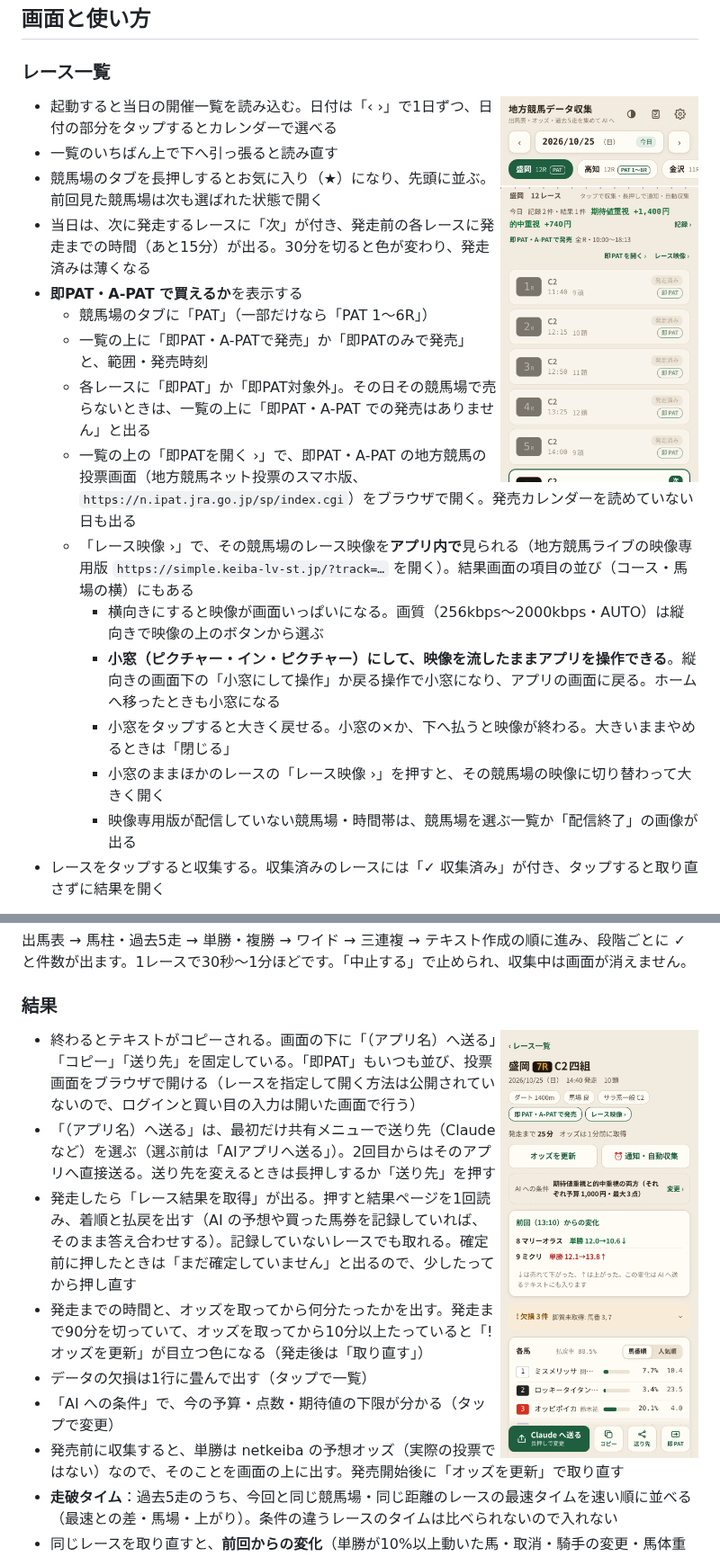
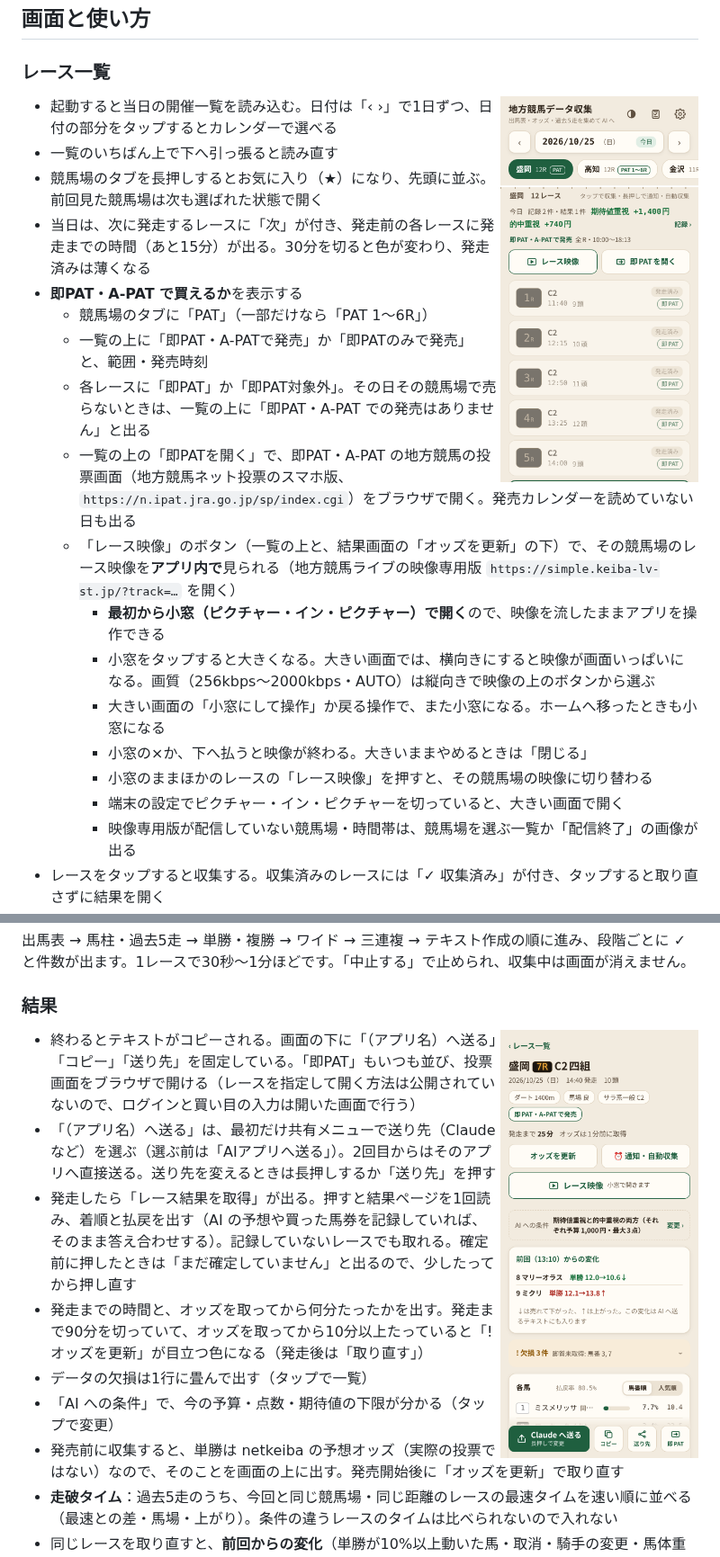
Before and after one commit to kotaooka/keiba-scraper, a Markdown page: android/README.md, 2 parts joined by grey strips. Shown at 90% size. GitHub-like rendering; pictures changed too: docs/screen_list.png, docs/screen_result.png.

Commit message:
レース映像を最初から小窓で開く・レース映像のボタンを大きくする

```diff
--- a/android/README.md
+++ b/android/README.md
@@ -29,12 +29,14 @@
   - 競馬場のタブに「PAT」（一部だけなら「PAT 1〜6R」）
   - 一覧の上に「即PAT・A-PATで発売」か「即PATのみで発売」と、範囲・発売時刻
   - 各レースに「即PAT」か「即PAT対象外」。その日その競馬場で売らないときは、一覧の上に「即PAT・A-PAT での発売はありません」と出る
-  - 一覧の上の「即PATを開く ›」で、即PAT・A-PAT の地方競馬の投票画面（地方競馬ネット投票のスマホ版、`https://n.ipat.jra.go.jp/sp/index.cgi`）をブラウザで開く。発売カレンダーを読めていない日も出る
-  - 「レース映像 ›」で、その競馬場のレース映像を**アプリ内で**見られる（地方競馬ライブの映像専用版 `https://simple.keiba-lv-st.jp/?track=…` を開く）。結果画面の項目の並び（コース・馬場の横）にもある
-    - 横向きにすると映像が画面いっぱいになる。画質（256kbps〜2000kbps・AUTO）は縦向きで映像の上のボタンから選ぶ
-    - **小窓（ピクチャー・イン・ピクチャー）にして、映像を流したままアプリを操作できる**。縦向きの画面下の「小窓にして操作」か戻る操作で小窓になり、アプリの画面に戻る。ホームへ移ったときも小窓になる
-    - 小窓をタップすると大きく戻せる。小窓の×か、下へ払うと映像が終わる。大きいままやめるときは「閉じる」
-    - 小窓のままほかのレースの「レース映像 ›」を押すと、その競馬場の映像に切り替わって大きく開く
+  - 一覧の上の「即PATを開く」で、即PAT・A-PAT の地方競馬の投票画面（地方競馬ネット投票のスマホ版、`https://n.ipat.jra.go.jp/sp/index.cgi`）をブラウザで開く。発売カレンダーを読めていない日も出る
+  - 「レース映像」のボタン（一覧の上と、結果画面の「オッズを更新」の下）で、その競馬場のレース映像を**アプリ内で**見られる（地方競馬ライブの映像専用版 `https://simple.keiba-lv-st.jp/?track=…` を開く）
+    - **最初から小窓（ピクチャー・イン・ピクチャー）で開く**ので、映像を流したままアプリを操作できる
+    - 小窓をタップすると大きくなる。大きい画面では、横向きにすると映像が画面いっぱいになる。画質（256kbps〜2000kbps・AUTO）は縦向きで映像の上のボタンから選ぶ
+    - 大きい画面の「小窓にして操作」か戻る操作で、また小窓になる。ホームへ移ったときも小窓になる
+    - 小窓の×か、下へ払うと映像が終わる。大きいままやめるときは「閉じる」
+    - 小窓のままほかのレースの「レース映像」を押すと、その競馬場の映像に切り替わる
+    - 端末の設定でピクチャー・イン・ピクチャーを切っていると、大きい画面で開く
     - 映像専用版が配信していない競馬場・時間帯は、競馬場を選ぶ一覧か「配信終了」の画像が出る
 - レースをタップすると収集する。収集済みのレースには「✓ 収集済み」が付き、タップすると取り直さずに結果を開く
 - レースを長押しすると、通知・自動収集を設定できる
```
Also changed, not shown: docs/screen_horse.png, 2 other files.
